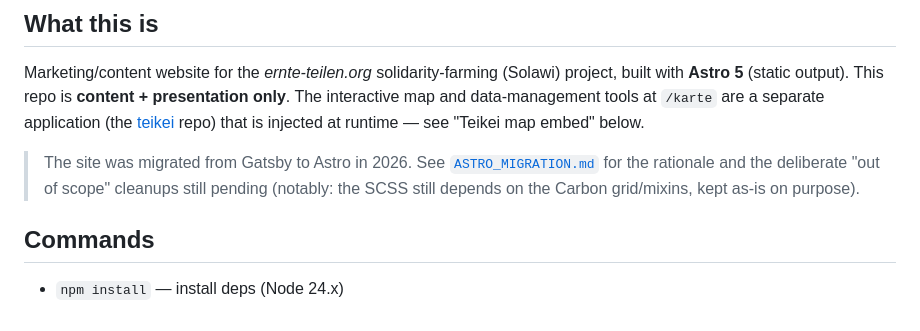
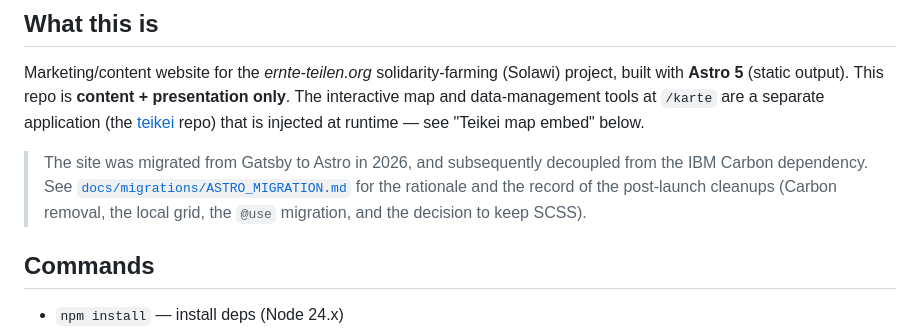
Before and after one commit to teikei/ernte-teilen.org, a Markdown page: CLAUDE.md, the part around the change. Rendered like a GitHub page.

```diff
--- a/CLAUDE.md
+++ b/CLAUDE.md
@@ -6,7 +6,7 @@ This file provides guidance to Claude Code (claude.ai/code) when working with co
 
 Marketing/content website for the _ernte-teilen.org_ solidarity-farming (Solawi) project, built with **Astro 5** (static output). This repo is **content + presentation only**. The interactive map and data-management tools at `/karte` are a separate application (the [teikei](https://github.com/teikei/teikei) repo) that is injected at runtime — see "Teikei map embed" below.
 
-> The site was migrated from Gatsby to Astro in 2026. See [`ASTRO_MIGRATION.md`](./ASTRO_MIGRATION.md) for the rationale and the deliberate "out of scope" cleanups still pending (notably: the SCSS still depends on the Carbon grid/mixins, kept as-is on purpose).
+> The site was migrated from Gatsby to Astro in 2026, and subsequently decoupled from the IBM Carbon dependency. See [`docs/migrations/ASTRO_MIGRATION.md`](./docs/migrations/ASTRO_MIGRATION.md) for the rationale and the record of the post-launch cleanups (Carbon removal, the local grid, the `@use` migration, and the decision to keep SCSS).
 
 ## Commands
 
```
Also changed, not shown: docs/migrations/ASTRO_MIGRATION.md (renamed from ASTRO_MIGRATION.md, +14 -1 lines).
